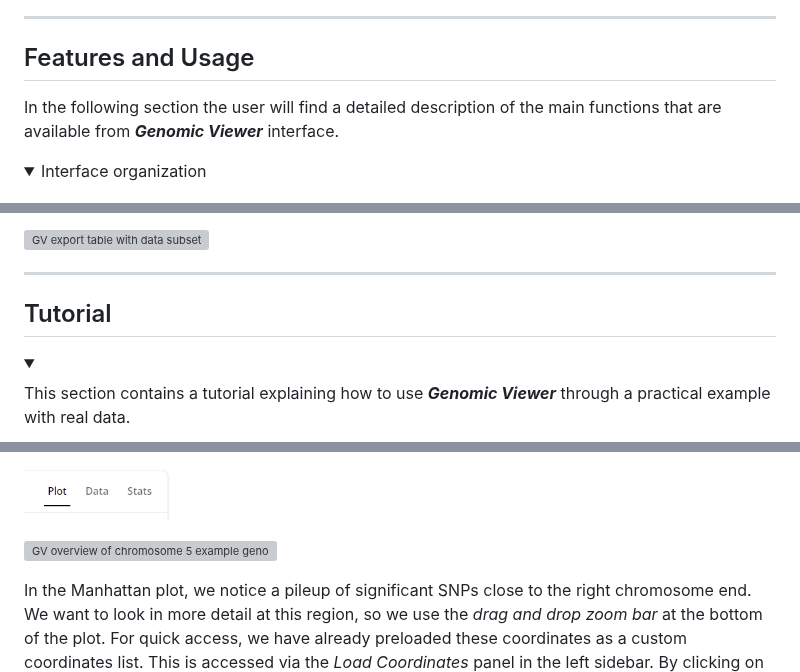
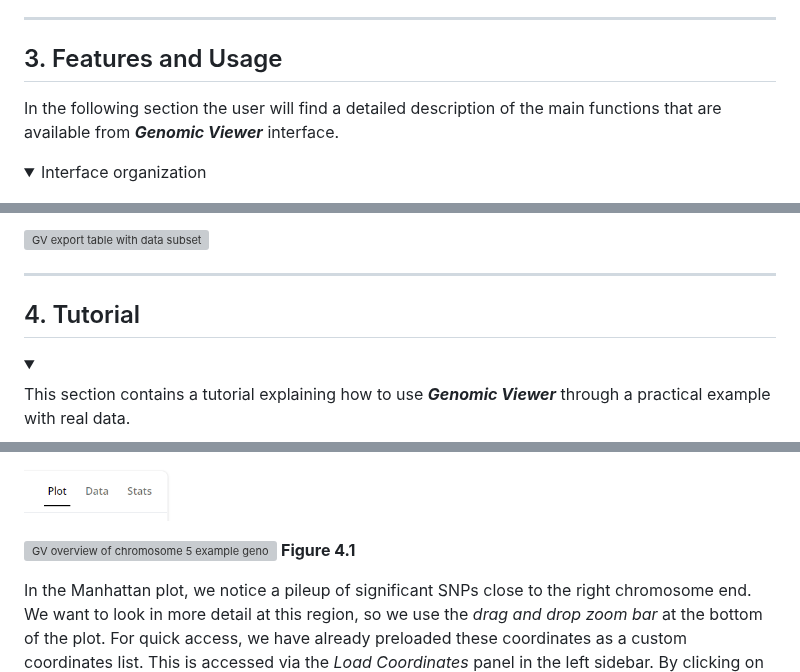
Before and after one commit to EuracBiomedicalResearch/genomic_viewer, a Markdown page: assets/genomicviewer-reference-manual.md, 3 parts joined by grey strips. Rendered like a GitHub page; grey boxes are pictures that could not be loaded.

```diff
--- a/assets/genomicviewer-reference-manual.md
+++ b/assets/genomicviewer-reference-manual.md
@@ -536,7 +531,7 @@ tend to be large files.
 
 ------------------------------------------------------------------------
 
-## Features and Usage
+## 3. Features and Usage
 
 In the following section the user will find a detailed description of the main
 functions that are available from ***Genomic Viewer*** interface.
@@ -1253,7 +1248,7 @@ Viewer*** interface:
 
 ------------------------------------------------------------------------
 
-## Tutorial
+## 4. Tutorial
 
 <div>
 <details open>
@@ -1328,6 +1323,7 @@ main central window. Next, click the *Go* button to generate the genomic plot.
 <img src="GV_chr5_overview.png"
      alt="GV overview of chromosome 5 example genomic tracks"
      width="80%">
+     **Figure 4.1**
 
 In the Manhattan plot, we notice a pileup of significant SNPs close to the right
 chromosome end. We want to look in more detail at this region, so we use the
```
Also changed, not shown: other parts of assets/genomicviewer-reference-manual.md (+25 -25 lines).
